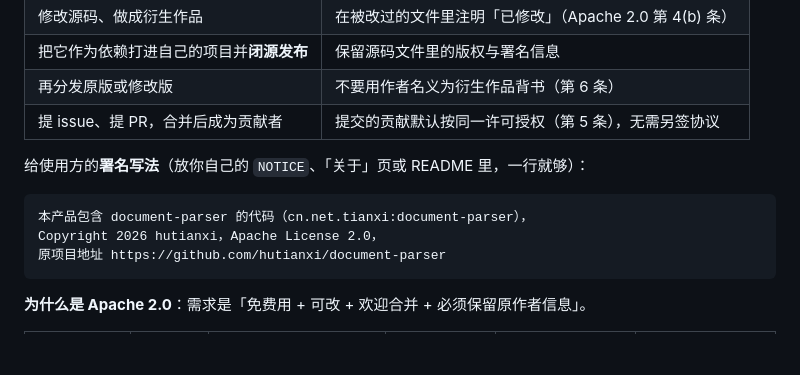
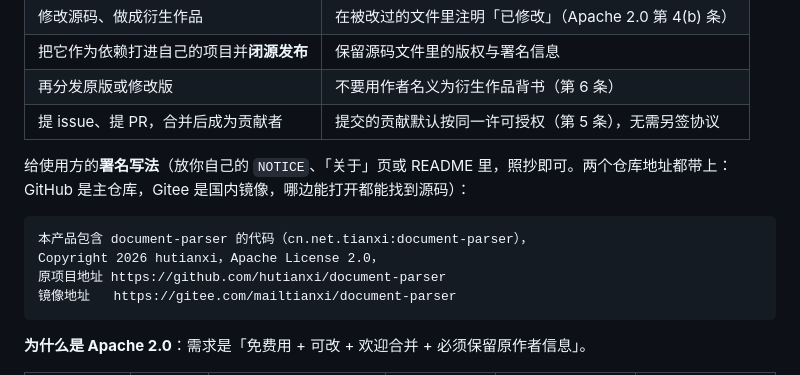
Before and after one commit to hutianxi/document-parser, a Markdown page: README.md, the part around the change. GitHub-like rendering; blank space fills up the shorter version.

Commit message:
署名写法补上 Gitee 镜像地址
README 第 12.1 节给使用方的署名模板原来只写了 GitHub 主仓库，补上
https://gitee.com/mailtianxi/document-parser 镜像；CONTRIBUTING 开头说明
两处托管的关系（GitHub 收 issue/PR，Gitee 是同步镜像），与 NOTICE 里
Project home / Mirror 两行保持一致。

````diff
--- a/README.md
+++ b/README.md
@@ -421,12 +421,14 @@ pptx 样例里所有文字都压在 5 个字符以内，正是因为评估模式
 | 再分发原版或修改版 | 不要用作者名义为衍生作品背书（第 6 条） |
 | 提 issue、提 PR，合并后成为贡献者 | 提交的贡献默认按同一许可授权（第 5 条），无需另签协议 |
 
-给使用方的**署名写法**（放你自己的 `NOTICE`、「关于」页或 README 里，一行就够）：
+给使用方的**署名写法**（放你自己的 `NOTICE`、「关于」页或 README 里，照抄即可。两个仓库地址都带上：
+GitHub 是主仓库，Gitee 是国内镜像，哪边能打开都能找到源码）：
 
 ```
 本产品包含 document-parser 的代码（cn.net.tianxi:document-parser），
 Copyright 2026 hutianxi，Apache License 2.0，
 原项目地址 https://github.com/hutianxi/document-parser
+镜像地址   https://gitee.com/mailtianxi/document-parser
 ```
 
 **为什么是 Apache 2.0**：需求是「免费用 + 可改 + 欢迎合并 + 必须保留原作者信息」。
````
Also changed, not shown: CONTRIBUTING.md (+3 -0 lines).
